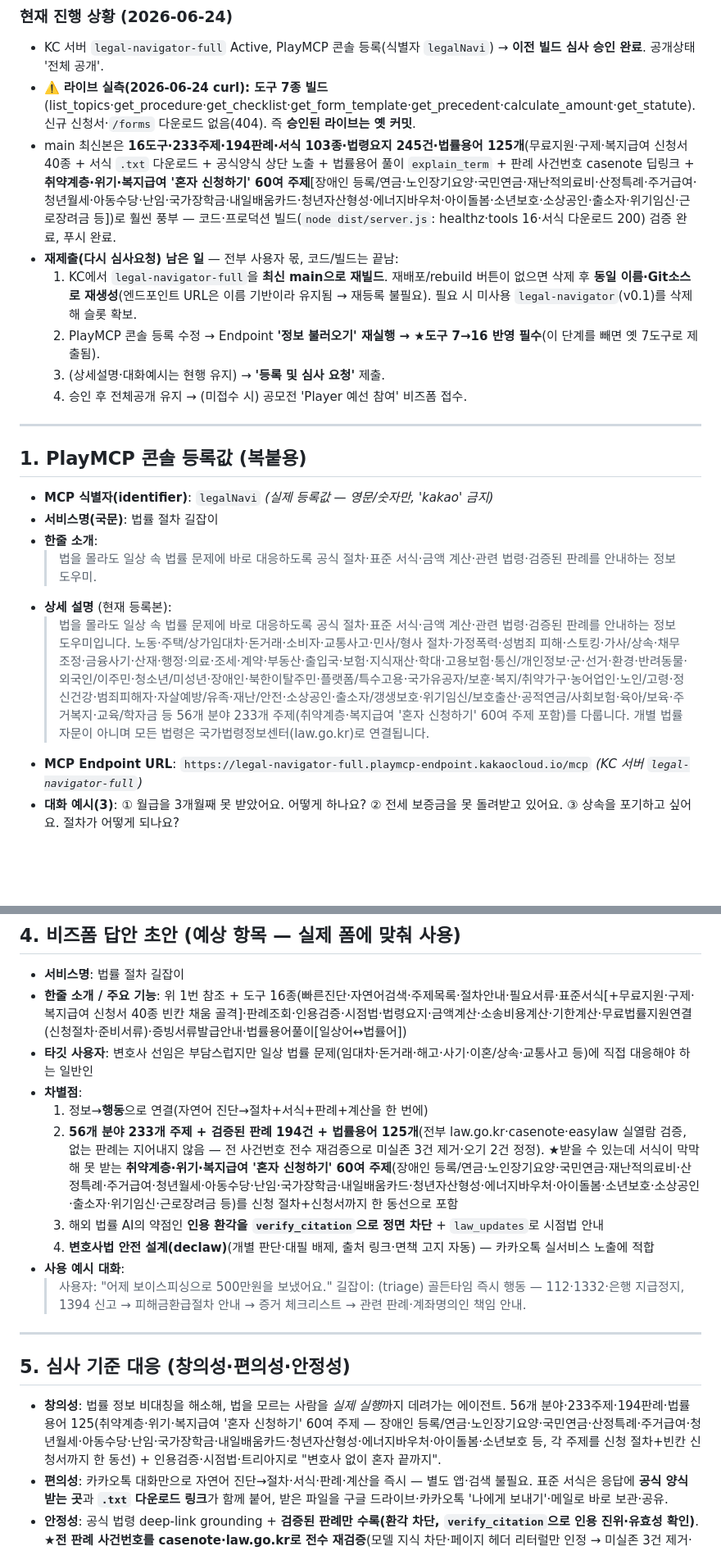
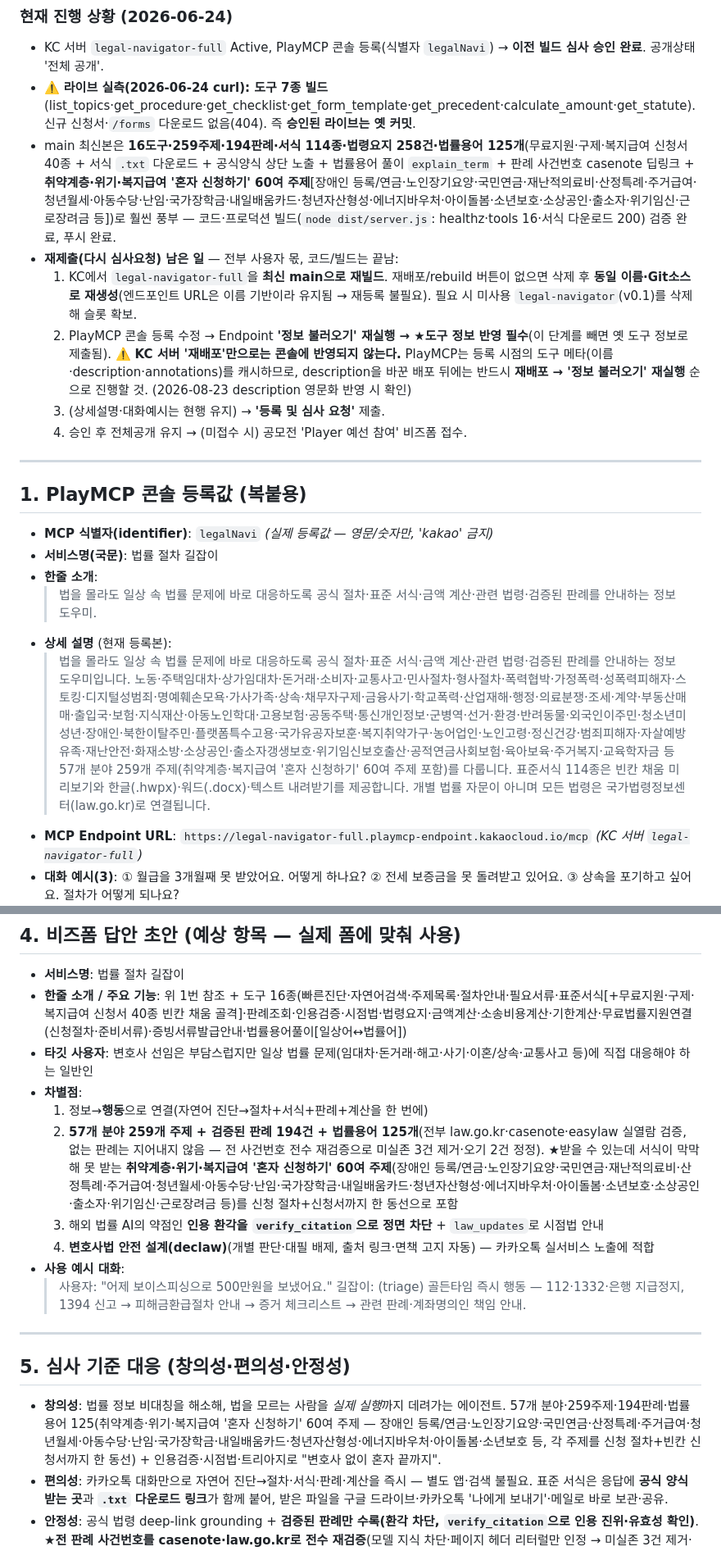
Before and after one commit to yuneunmi814-cmyk/legal-navigator-mcp, a Markdown page: SUBMISSION.md, 2 parts joined by grey strips. Shown at 82% size. Rendered like a GitHub page; blank space fills up the shorter version.

Commit message:
등록값·제출문서 수치를 실측과 맞추고, 재배포 절차에 캐시 경고 추가
콘솔 상세설명이 "56개 분야 233개 주제"로 옛 수치였다. 실제는 57개 분야
259개 주제. 분야 나열에서도 학교폭력·명예훼손모욕·디지털성범죄·공동주택·
화재소방이 빠져 있었다. 실제 CATEGORIES 57개를 그대로 옮겨 채웠고,
서식 114종의 한글/워드/텍스트 내려받기(8/23 서버 내려주기 반영)를 덧붙였다.

- 상세설명: 56분야 233주제 → 57분야 259주제, 분야 5개 보강, 서식 내려받기 명시
- 본문 수치: 서식 103→114종, 법령요지 245→258건, 233→259주제 (3곳)
- 재배포 절차에 캐시 경고 추가 — KC '재배포'만으로는 콘솔에 반영되지 않고,
  PlayMCP가 등록 시점의 도구 메타(이름·description·annotations)를 캐시하므로
  반드시 '재배포 → 정보 불러오기 재실행' 순으로 해야 한다. description을
  영문 병기로 바꾼 이번 배포에 특히 해당된다.

수치는 전부 코드에서 뽑아 대조했다(CATEGORIES 57 · TOPIC_KEYS 259 ·
FORM_KEYS 114 · STATUTES 258 · 판례 194/고유 184 · GLOSSARY 125 · 도구 16).
등록된 대화 예시 3개는 현재 빌드에서 전부 정상 동작해 그대로 뒀다.

Co-Authored-By: Claude Opus 5 <noreply@anthropic.com>

```diff
--- a/SUBMISSION.md
+++ b/SUBMISSION.md
@@ -21,10 +21,12 @@
 ### 현재 진행 상황 (2026-06-24)
 - KC 서버 `legal-navigator-full` Active, PlayMCP 콘솔 등록(식별자 `legalNavi`) → **이전 빌드 심사 승인 완료**. 공개상태 '전체 공개'.
 - ⚠️ **라이브 실측(2026-06-24 curl): 도구 7종 빌드**(list_topics·get_procedure·get_checklist·get_form_template·get_precedent·calculate_amount·get_statute). 신규 신청서·`/forms` 다운로드 없음(404). 즉 **승인된 라이브는 옛 커밋**.
-- main 최신본은 **16도구·233주제·194판례·서식 103종·법령요지 245건·법률용어 125개**(무료지원·구제·복지급여 신청서 40종 + 서식 `.txt` 다운로드 + 공식양식 상단 노출 + 법률용어 풀이 `explain_term` + 판례 사건번호 casenote 딥링크 + **취약계층·위기·복지급여 '혼자 신청하기' 60여 주제**[장애인 등록/연금·노인장기요양·국민연금·재난적의료비·산정특례·주거급여·청년월세·아동수당·난임·국가장학금·내일배움카드·청년자산형성·에너지바우처·아이돌봄·소년보호·소상공인·출소자·위기임신·근로장려금 등])로 훨씬 풍부 — 코드·프로덕션 빌드(`node dist/server.js`: healthz·tools 16·서식 다운로드 200) 검증 완료, 푸시 완료.
+- main 최신본은 **16도구·259주제·194판례·서식 114종·법령요지 258건·법률용어 125개**(무료지원·구제·복지급여 신청서 40종 + 서식 `.txt` 다운로드 + 공식양식 상단 노출 + 법률용어 풀이 `explain_term` + 판례 사건번호 casenote 딥링크 + **취약계층·위기·복지급여 '혼자 신청하기' 60여 주제**[장애인 등록/연금·노인장기요양·국민연금·재난적의료비·산정특례·주거급여·청년월세·아동수당·난임·국가장학금·내일배움카드·청년자산형성·에너지바우처·아이돌봄·소년보호·소상공인·출소자·위기임신·근로장려금 등])로 훨씬 풍부 — 코드·프로덕션 빌드(`node dist/server.js`: healthz·tools 16·서식 다운로드 200) 검증 완료, 푸시 완료.
 - **재제출(다시 심사요청) 남은 일** — 전부 사용자 몫, 코드/빌드는 끝남:
   1. KC에서 `legal-navigator-full`을 **최신 main으로 재빌드**. 재배포/rebuild 버튼이 없으면 삭제 후 **동일 이름·Git소스로 재생성**(엔드포인트 URL은 이름 기반이라 유지됨 → 재등록 불필요). 필요 시 미사용 `legal-navigator`(v0.1)를 삭제해 슬롯 확보.
-  2. PlayMCP 콘솔 등록 수정 → Endpoint **'정보 불러오기' 재실행 → ★도구 7→16 반영 필수**(이 단계를 빼면 옛 7도구로 제출됨).
+  2. PlayMCP 콘솔 등록 수정 → Endpoint **'정보 불러오기' 재실행 → ★도구 정보 반영 필수**(이 단계를 빼면 옛 도구 정보로 제출됨).
+     ⚠️ **KC 서버 '재배포'만으로는 콘솔에 반영되지 않는다.** PlayMCP는 등록 시점의 도구 메타(이름·description·annotations)를 캐시하므로,
+     description을 바꾼 배포 뒤에는 반드시 **재배포 → '정보 불러오기' 재실행** 순으로 진행할 것. (2026-08-23 description 영문화 반영 시 확인)
   3. (상세설명·대화예시는 현행 유지) → **'등록 및 심사 요청'** 제출.
   4. 승인 후 전체공개 유지 → (미접수 시) 공모전 'Player 예선 참여' 비즈폼 접수.
 
@@ -37,7 +39,7 @@
 - **한줄 소개**:
   > 법을 몰라도 일상 속 법률 문제에 바로 대응하도록 공식 절차·표준 서식·금액 계산·관련 법령·검증된 판례를 안내하는 정보 도우미.
 - **상세 설명** (현재 등록본):
-  > 법을 몰라도 일상 속 법률 문제에 바로 대응하도록 공식 절차·표준 서식·금액 계산·관련 법령·검증된 판례를 안내하는 정보 도우미입니다. 노동·주택/상가임대차·돈거래·소비자·교통사고·민사/형사 절차·가정폭력·성범죄 피해·스토킹·가사/상속·채무조정·금융사기·산재·행정·의료·조세·계약·부동산·출입국·보험·지식재산·학대·고용보험·통신/개인정보·군·선거·환경·반려동물·외국인/이주민·청소년/미성년·장애인·북한이탈주민·플랫폼/특수고용·국가유공자/보훈·복지/취약가구·농어업인·노인/고령·정신건강·범죄피해자·자살예방/유족·재난/안전·소상공인·출소자/갱생보호·위기임신/보호출산·공적연금/사회보험·육아/보육·주거복지·교육/학자금 등 56개 분야 233개 주제(취약계층·복지급여 '혼자 신청하기' 60여 주제 포함)를 다룹니다. 개별 법률 자문이 아니며 모든 법령은 국가법령정보센터(law.go.kr)로 연결됩니다.
+  > 법을 몰라도 일상 속 법률 문제에 바로 대응하도록 공식 절차·표준 서식·금액 계산·관련 법령·검증된 판례를 안내하는 정보 도우미입니다. 노동·주택임대차·상가임대차·돈거래·소비자·교통사고·민사절차·형사절차·폭력협박·가정폭력·성폭력피해자·스토킹·디지털성범죄·명예훼손모욕·가사가족·상속·채무자구제·금융사기·학교폭력·산업재해·행정·의료분쟁·조세·계약·부동산매매·출입국·보험·지식재산·아동노인학대·고용보험·공동주택·통신개인정보·군병역·선거·환경·반려동물·외국인이주민·청소년미성년·장애인·북한이탈주민·플랫폼특수고용·국가유공자보훈·복지취약가구·농어업인·노인고령·정신건강·범죄피해자·자살예방유족·재난안전·화재소방·소상공인·출소자갱생보호·위기임신보호출산·공적연금사회보험·육아보육·주거복지·교육학자금 등 57개 분야 259개 주제(취약계층·복지급여 '혼자 신청하기' 60여 주제 포함)를 다룹니다. 표준서식 114종은 빈칸 채움 미리보기와 한글(.hwpx)·워드(.docx)·텍스트 내려받기를 제공합니다. 개별 법률 자문이 아니며 모든 법령은 국가법령정보센터(law.go.kr)로 연결됩니다.
 - **MCP Endpoint URL**: `https://legal-navigator-full.playmcp-endpoint.kakaocloud.io/mcp`  *(KC 서버 `legal-navigator-full`)*
 - **대화 예시(3)**: ① 월급을 3개월째 못 받았어요. 어떻게 하나요?  ② 전세 보증금을 못 돌려받고 있어요.  ③ 상속을 포기하고 싶어요. 절차가 어떻게 되나요?
 
@@ -78,7 +80,7 @@
 - **타깃 사용자**: 변호사 선임은 부담스럽지만 일상 법률 문제(임대차·돈거래·해고·사기·이혼/상속·교통사고 등)에 직접 대응해야 하는 일반인
 - **차별점**:
   1. 정보→**행동**으로 연결(자연어 진단→절차+서식+판례+계산을 한 번에)
-  2. **56개 분야 233개 주제 + 검증된 판례 194건 + 법률용어 125개**(전부 law.go.kr·casenote·easylaw 실열람 검증, 없는 판례는 지어내지 않음 — 전 사건번호 전수 재검증으로 미실존 3건 제거·오기 2건 정정). ★받을 수 있는데 서식이 막막해 못 받는 **취약계층·위기·복지급여 '혼자 신청하기' 60여 주제**(장애인 등록/연금·노인장기요양·국민연금·재난적의료비·산정특례·주거급여·청년월세·아동수당·난임·국가장학금·내일배움카드·청년자산형성·에너지바우처·아이돌봄·소년보호·소상공인·출소자·위기임신·근로장려금 등)를 신청 절차+신청서까지 한 동선으로 포함
+  2. **57개 분야 259개 주제 + 검증된 판례 194건 + 법률용어 125개**(전부 law.go.kr·casenote·easylaw 실열람 검증, 없는 판례는 지어내지 않음 — 전 사건번호 전수 재검증으로 미실존 3건 제거·오기 2건 정정). ★받을 수 있는데 서식이 막막해 못 받는 **취약계층·위기·복지급여 '혼자 신청하기' 60여 주제**(장애인 등록/연금·노인장기요양·국민연금·재난적의료비·산정특례·주거급여·청년월세·아동수당·난임·국가장학금·내일배움카드·청년자산형성·에너지바우처·아이돌봄·소년보호·소상공인·출소자·위기임신·근로장려금 등)를 신청 절차+신청서까지 한 동선으로 포함
   3. 해외 법률 AI의 약점인 **인용 환각을 `verify_citation`으로 정면 차단** + `law_updates`로 시점법 안내
   4. **변호사법 안전 설계(declaw)**(개별 판단·대필 배제, 출처 링크·면책 고지 자동) — 카카오톡 실서비스 노출에 적합
 - **사용 예시 대화**:
@@ -89,6 +91,6 @@
 
 ## 5. 심사 기준 대응 (창의성·편의성·안정성)
 
-- **창의성**: 법률 정보 비대칭을 해소해, 법을 모르는 사람을 *실제 실행*까지 데려가는 에이전트. 56개 분야·233주제·194판례·법률용어 125(취약계층·위기·복지급여 '혼자 신청하기' 60여 주제 — 장애인 등록/연금·노인장기요양·국민연금·산정특례·주거급여·청년월세·아동수당·난임·국가장학금·내일배움카드·청년자산형성·에너지바우처·아이돌봄·소년보호 등, 각 주제를 신청 절차+빈칸 신청서까지 한 동선) + 인용검증·시점법·트리아지로 "변호사 없이 혼자 끝까지".
+- **창의성**: 법률 정보 비대칭을 해소해, 법을 모르는 사람을 *실제 실행*까지 데려가는 에이전트. 57개 분야·259주제·194판례·법률용어 125(취약계층·위기·복지급여 '혼자 신청하기' 60여 주제 — 장애인 등록/연금·노인장기요양·국민연금·산정특례·주거급여·청년월세·아동수당·난임·국가장학금·내일배움카드·청년자산형성·에너지바우처·아이돌봄·소년보호 등, 각 주제를 신청 절차+빈칸 신청서까지 한 동선) + 인용검증·시점법·트리아지로 "변호사 없이 혼자 끝까지".
 - **편의성**: 카카오톡 대화만으로 자연어 진단→절차·서식·판례·계산을 즉시 — 별도 앱·검색 불필요. 표준 서식은 응답에 **공식 양식 받는 곳**과 **`.txt` 다운로드 링크**가 함께 붙어, 받은 파일을 구글 드라이브·카카오톡 '나에게 보내기'·메일로 바로 보관·공유.
 - **안정성**: 공식 법령 deep-link grounding + **검증된 판례만 수록(환각 차단, `verify_citation`으로 인용 진위·유효성 확인)**. ★**전 판례 사건번호를 casenote·law.go.kr로 전수 재검증**(모델 지식 차단·페이지 헤더 리터럴만 인정 → 미실존 3건 제거·다/두 등 오기 2건 정정), **자동 테스트 69개(vitest — 계산 결정성·데이터 정합성 불변식·할루시네이션 재발 가드·통합)로 회귀 방지**. 결정론적 계산, stateless·인메모리 빠른 응답(평균<100ms), 모든 응답 출처·면책 고지, 변호사법 경계 준수(BOUNDARIES.md), 도메인 병합은 키 충돌 시 즉시 실패(mergeStrict)해 데이터 유실 차단.
```
